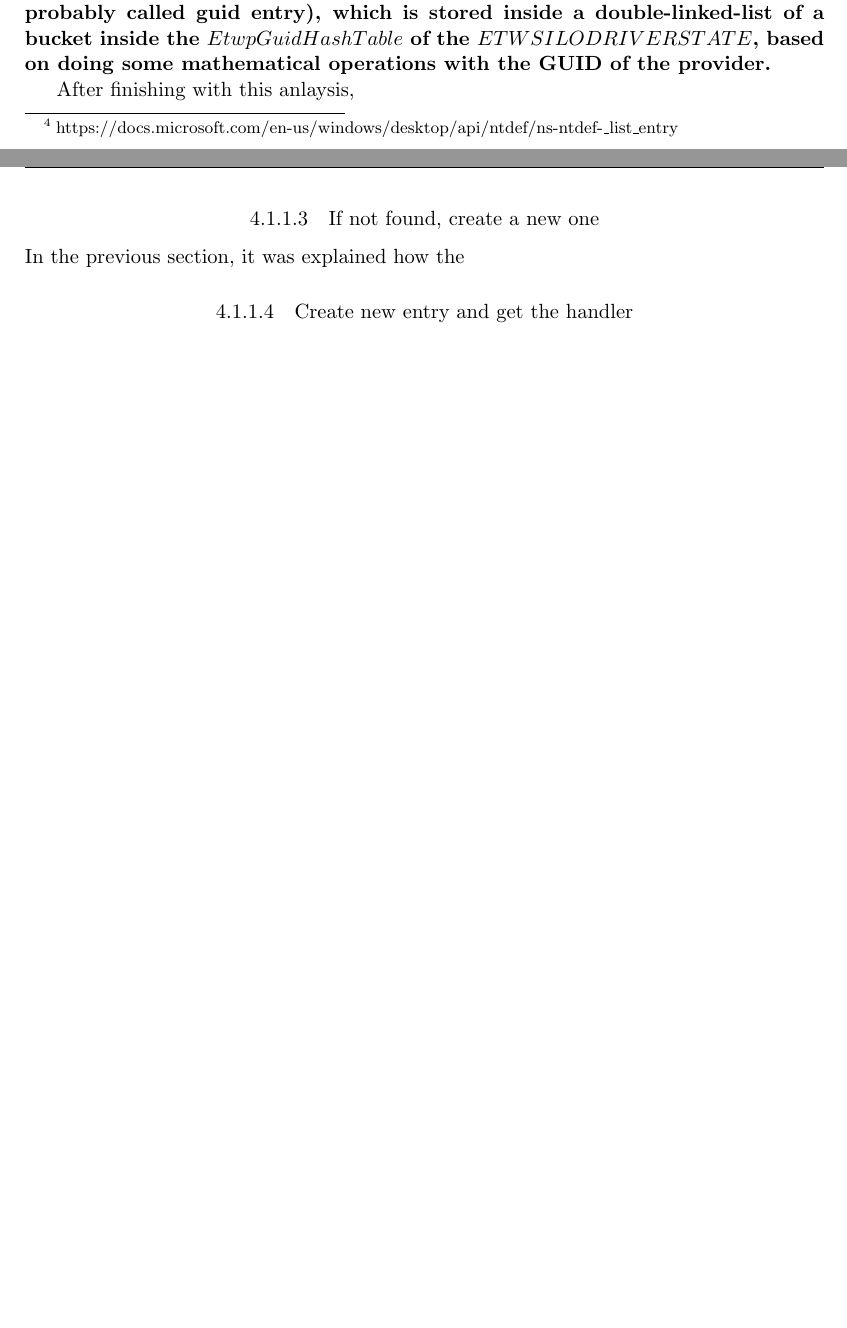
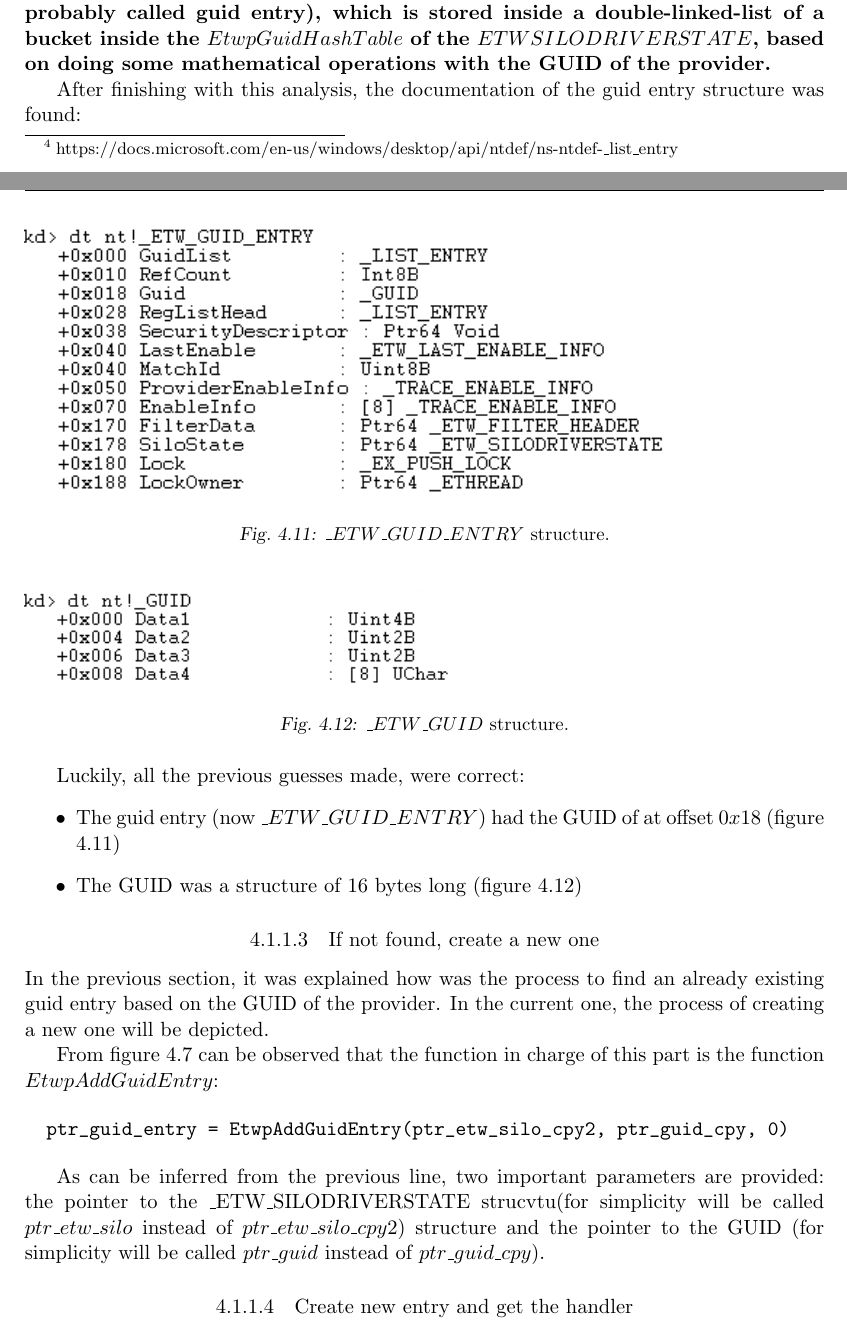
Before and after one commit to lmkalg/tesis, a LaTeX thesis (tesis/tesis.tex, which reads tesis/analysis.tex): two parts of pages 16 and 17 of 22, joined at a grey line, cut so that both start at the same text, the shorter picture padded with empty space. Compiled offline with pdfLaTeX.

Commit message:
begining wiht the section creating a new guid entry

```diff
--- a/tesis/analysis.tex
+++ b/tesis/analysis.tex
@@ -218,5 +218,9 @@ To make it easier, it will be divided in different parts:
   Therefore, as a summary, it is possible to say that:\\
   {\bfseries The function $EtwpFindGuidEntryByGuid$ looks for a particular structure (most probably called guid entry), which is stored inside a double-linked-list of a bucket inside the $EtwpGuidHashTable$ of the $ETWSILODRIVERSTATE$, based on doing some mathematical operations with the GUID of the provider.}
 
-  After finishing with this anlaysis,
+  After finishing with this analysis, the documentation of the guid entry structure was found:
 
+  \begin{centering}
+    \begin{figure}[H]
+      \includegraphics[width=12cm]{images/etwguidentrylayout.png}
+      \caption[]{$\_ETW\_GUID\_ENTRY$ structure.}
@@ -223,6 +230,17 @@ To make it easier, it will be divided in different parts:
 
+  \begin{centering}
+    \begin{figure}[H]
+      \includegraphics[width=8cm]{images/etwguidlayout.png}
+      \caption[]{$\_ETW\_GUID$ structure.}
+      \label{fig:guidlayout}
+    \end{figure}
+  \end{centering}
 
-
+  Luckily, all the previous guesses made, were correct:
+  \begin{itemize}
+    \item The guid entry (now $\_ETW\_GUID\_ENTRY$) had the GUID of at offset $0x18$ (figure \ref{fig:etwguidentry})
+    \item The GUID was a structure of 16 bytes long (figure \ref{fig:guidlayout})
+  \end{itemize}
 
 
 
@@ -233,10 +251,15 @@ To make it easier, it will be divided in different parts:
 
 
 \subsubsection{If not found, create a new one}
-In the previous section, it was explained how the
+In the previous section, it was explained how was the process to find an already existing guid entry based on the GUID of the provider. In the current one, the process of creating a new one will be depicted.
 
+From figure \ref{fig:etwpregisterProvider} can be observed that the function in charge of this part is the function $EtwpAddGuidEntry$:
 
+\begin{verbatim}
+  ptr_guid_entry = EtwpAddGuidEntry(ptr_etw_silo_cpy2, ptr_guid_cpy, 0)
+\end{verbatim}
 
+As can be inferred from the previous line, two important parameters are provided: the pointer to the \_ETW\_SILODRIVERSTATE strucvtu(for simplicity will be called $ptr\_etw\_silo$ instead of $ptr\_etw\_silo\_cpy2$) structure and the pointer to the GUID (for simplicity will be called $ptr\_guid$ instead of $ptr\_guid\_cpy$).
 
 
 \subsubsection{Create new entry and get the handler }
```
Also changed, not shown: tesis/analysis.tex (3 more changed lines).
